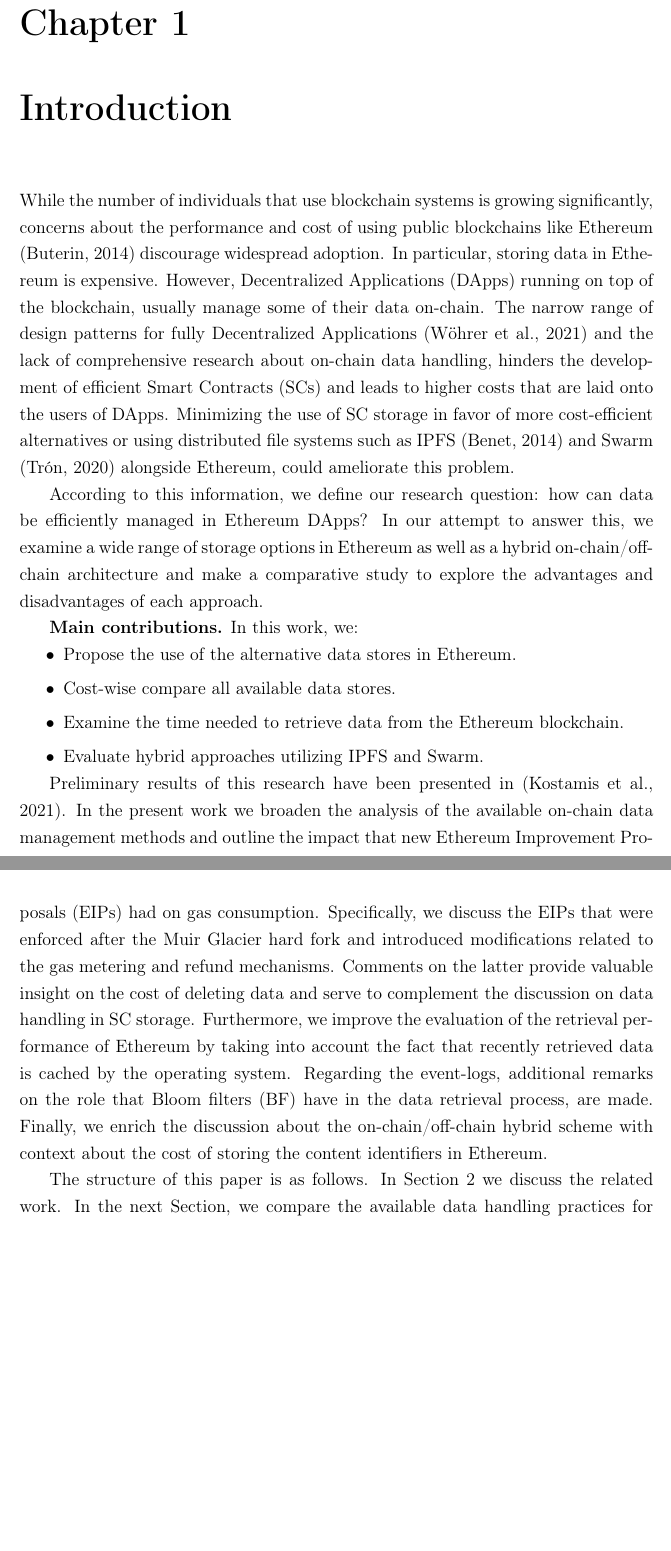
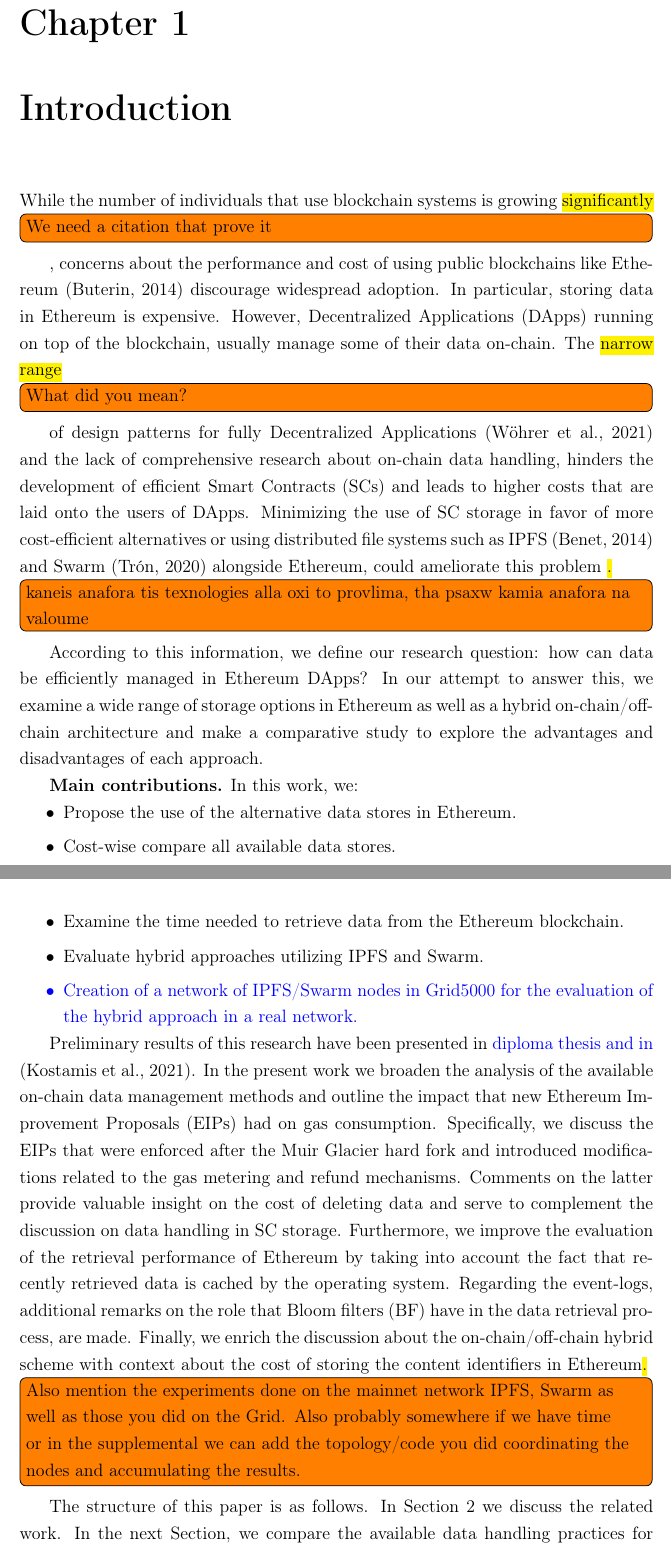
Before and after one commit to perikost/master-thesis, a LaTeX thesis (thesis/Report.tex, which reads thesis/chapters/1_introduction.tex): two parts of pages 11 and 12 of 65 before the commit and two parts of pages 11 and 12 of 67 after it, joined at a grey line, cut so that both start at the same text, the shorter picture padded with empty space. Compiled offline with pdfLaTeX.

Commit message:
abstract introduction review

```diff
--- a/thesis/chapters/1_introduction.tex
+++ b/thesis/chapters/1_introduction.tex
@@ -1,5 +1,5 @@
 \chapter{Introduction}\label{chapter:introduction}
-While the number of individuals that use blockchain systems is growing significantly, concerns about the performance and cost of using public blockchains like Ethereum \citep{buterin_2014} discourage widespread adoption. In particular, storing data in Ethereum is expensive. However, Decentralized Applications (DApps) running on top of the blockchain, usually manage some of their data on-chain. The narrow range of design patterns for fully Decentralized Applications \citep{wohrer_2021} and the lack of comprehensive research about on-chain data handling, hinders the development of efficient Smart Contracts (SCs) and leads to higher costs that are laid onto the users of DApps. Minimizing the use of SC storage in favor of more cost-efficient alternatives or using distributed file systems such as IPFS \citep{benet_2014} and Swarm \citep{tron_2020} alongside Ethereum, could ameliorate this problem.
+While the number of individuals that use blockchain systems is growing \comment{significantly}{We need a citation that prove it}, concerns about the performance and cost of using public blockchains like Ethereum \citep{buterin_2014} discourage widespread adoption. In particular, storing data in Ethereum is expensive. However, Decentralized Applications (DApps) running on top of the blockchain, usually manage some of their data on-chain. The \comment{narrow range}{What did you mean?} of design patterns for fully Decentralized Applications \citep{wohrer_2021} and the lack of comprehensive research about on-chain data handling, hinders the development of efficient Smart Contracts (SCs) and leads to higher costs that are laid onto the users of DApps. Minimizing the use of SC storage in favor of more cost-efficient alternatives or using distributed file systems such as IPFS \citep{benet_2014} and Swarm \citep{tron_2020} alongside Ethereum, could ameliorate this problem \comment{.}{kaneis anafora tis texnologies alla oxi to provlima, tha psaxw kamia anafora na valoume}
 
 According to this information, we define our research question: how can data be efficiently managed in Ethereum DApps?
 In our attempt to answer this, we examine a wide range of storage options in Ethereum as well as a hybrid on-chain/off-chain architecture and make a comparative study to explore the advantages and disadvantages of each approach.
@@ -10,16 +10,17 @@ In our attempt to answer this, we examine a wide range of storage options in Eth
 \item{Cost-wise compare all available data stores.}
 \item{Examine the time needed to retrieve data from the Ethereum blockchain.}
 \item{Evaluate hybrid approaches utilizing IPFS and Swarm.}
+\add{\item Creation of a network of IPFS/Swarm nodes in Grid5000 for the evaluation of the hybrid approach in a real network.}
 \end{itemize}
 
-Preliminary results of this research have been presented in~\citep{kostamis_2021}.
+Preliminary results of this research have been presented in \add{diploma thesis and in} ~\citep{kostamis_2021}.
 In the present work we broaden the analysis of the available on-chain data management methods and outline the impact that new Ethereum Improvement Proposals (EIPs) had on gas consumption. Specifically, we discuss the EIPs that were enforced after the Muir Glacier hard fork and introduced modifications related to the gas metering and refund mechanisms. Comments on the latter provide valuable insight on the cost of deleting data and serve to complement the discussion on data handling in SC storage.
 Furthermore, we improve the evaluation of the retrieval performance
 of Ethereum by taking into account the fact that
 recently retrieved data is cached by the operating system. Regarding the event-logs, additional remarks on the role that Bloom filters (BF) have in the data retrieval process, are made.
 Finally, we enrich the discussion about the on-chain/off-chain
 hybrid scheme with context about the cost of storing
-the content identifiers in Ethereum.
+the content identifiers in Ethereum\comment{.}{Also mention the experiments done on the mainnet network IPFS, Swarm as well as those you did on the Grid. Also probably somewhere if we have time or in the supplemental we can add the topology/code you did coordinating the nodes and accumulating the results.}
 
 
 
```
Also changed, not shown: thesis/chapters/preamble.tex (+1 -1 lines).
